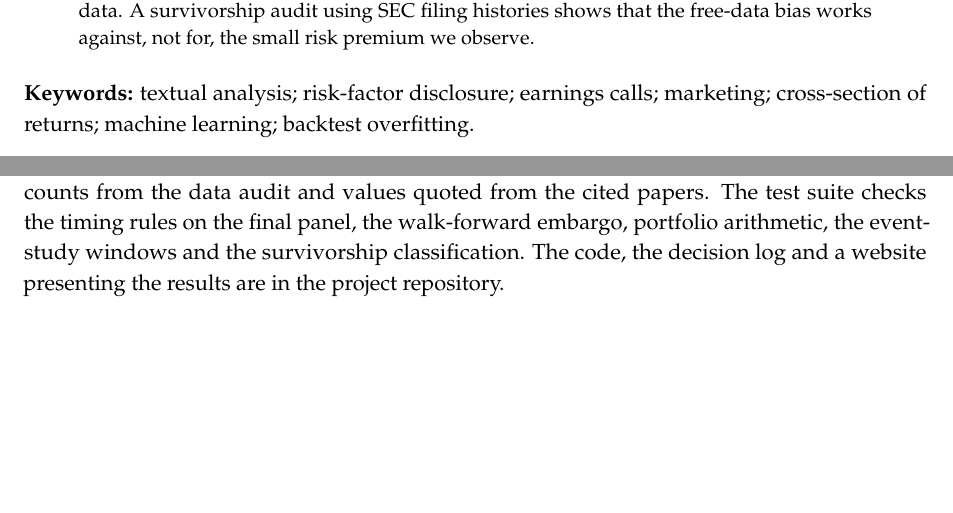
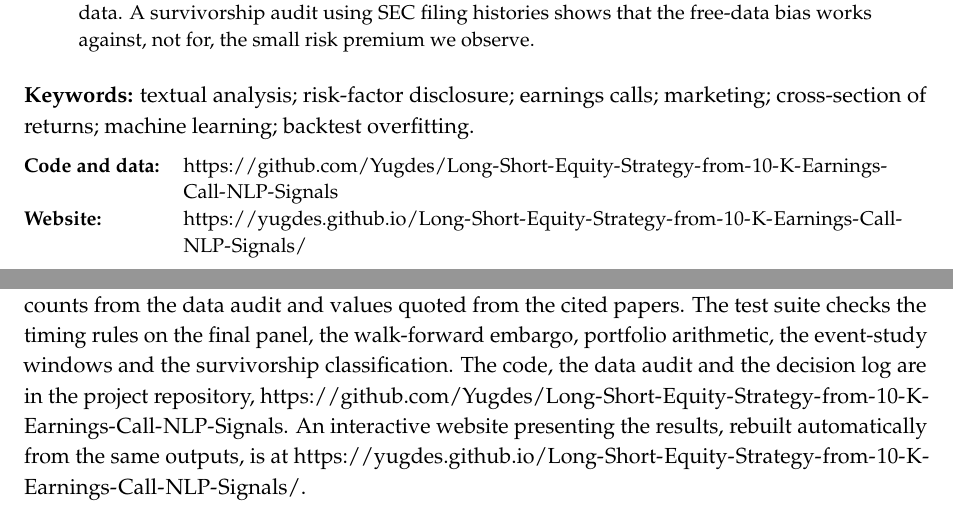
Before and after one commit to Yugdes/Long-Short-Equity-Strategy-from-10-K-Earnings-Call-NLP-Signals, a LaTeX paper (report/main.tex): two parts of pages 1 and 28 of 28, joined at a grey line, cut so that both start at the same text, the shorter picture padded with empty space. Compiled offline with pdfLaTeX.

Commit message:
Report: add repository and website links (title page and reproducibility appendix)

```diff
--- a/report/main.tex
+++ b/report/main.tex
@@ -15,7 +15,9 @@
 \usepackage{enumitem}
 \usepackage{setspace}
 \usepackage{tabularx}
+\PassOptionsToPackage{hyphens}{url} % long URLs may break after a hyphen
 \usepackage[hidelinks]{hyperref}
+\urlstyle{same}
 
 \setstretch{1.12}
 \setlist{itemsep=2pt,topsep=4pt}
@@ -58,6 +60,12 @@ against, not for, the small risk premium we observe.
 \vspace{4pt}
 \noindent\textbf{Keywords:} textual analysis; risk-factor disclosure; earnings calls; marketing; cross-section of returns;
 machine learning; backtest overfitting.
+
+\vspace{6pt}
+{\small\noindent\begin{tabularx}{\linewidth}{@{}l>{\raggedright\arraybackslash}X@{}}
+\textbf{Code and data:} & \url{https://github.com/Yugdes/Long-Short-Equity-Strategy-from-10-K-Earnings-Call-NLP-Signals}\\
+\textbf{Website:} & \url{https://yugdes.github.io/Long-Short-Equity-Strategy-from-10-K-Earnings-Call-NLP-Signals/}
+\end{tabularx}}
 
 \newpage
 \tableofcontents
@@ -927,6 +935,9 @@ frozen after the first run. Every result in this report (each estimate, statisti
 the pipeline's outputs by \texttt{report/make\_report\_assets.py}; the only numbers typed by hand are design parameters,
 counts from the data audit and values quoted from the cited papers. The test suite checks the timing rules on the final panel,
 the walk-forward embargo, portfolio arithmetic, the event-study windows and the survivorship classification. The code,
-the decision log and a website presenting the results are in the project repository.
+the data audit and the decision log are in the project repository,
+\url{https://github.com/Yugdes/Long-Short-Equity-Strategy-from-10-K-Earnings-Call-NLP-Signals}. An interactive website
+presenting the results, rebuilt automatically from the same outputs, is at
+\url{https://yugdes.github.io/Long-Short-Equity-Strategy-from-10-K-Earnings-Call-NLP-Signals/}.
 
 \end{document}
```
Also changed, not shown: docs/PROGRESS.md (+2 -1 lines), report/main.pdf.
